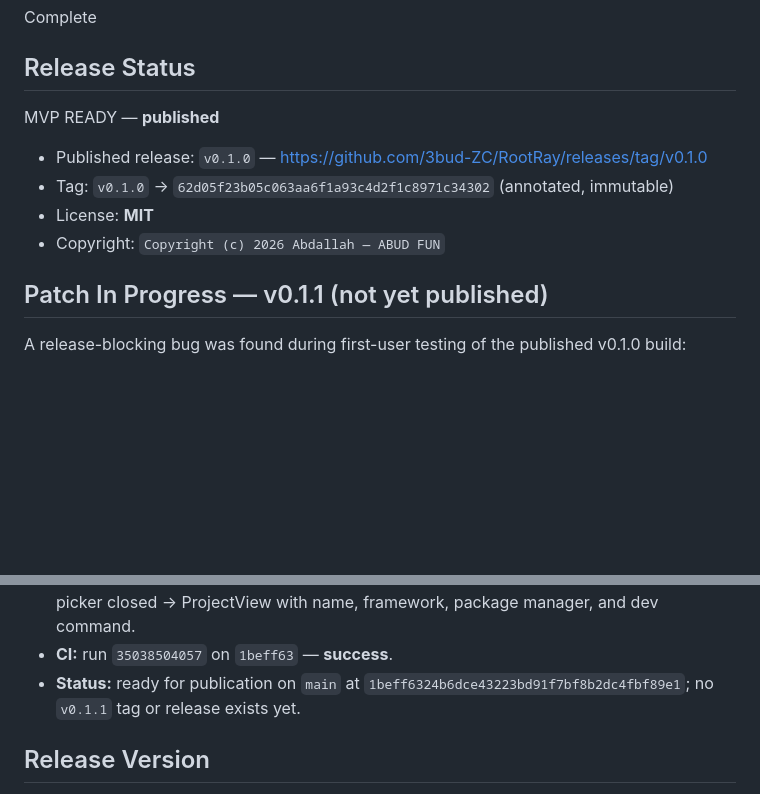
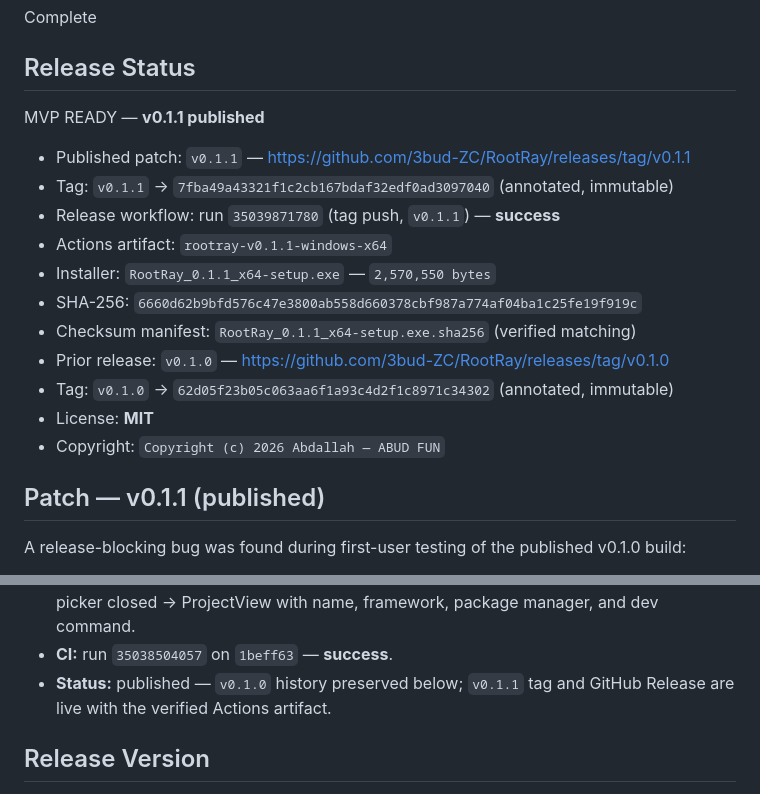
Before and after one commit to 3bud-ZC/RootRay, a Markdown page: STATUS.md, 2 parts joined by grey strips. Rendered like a GitHub page; blank space fills up the shorter version.

Commit message:
docs: record v0.1.1 publication in STATUS.md
Generated with [Devin](https://devin.ai)

Co-Authored-By: Devin <158243242+devin-ai-integration[bot]@users.noreply.github.com>

```diff
--- a/STATUS.md
+++ b/STATUS.md
@@ -10,16 +10,26 @@ Milestone 05 — Release Hardening, Windows Packaging & MVP Final Acceptance
 Complete
 
 ## Release Status
-MVP READY — **published**
+MVP READY — **v0.1.1 published**
 
-- Published release: `v0.1.0` —
+- Published patch: `v0.1.1` —
+  https://github.com/3bud-ZC/RootRay/releases/tag/v0.1.1
+- Tag: `v0.1.1` → `7fba49a43321f1c2cb167bdaf32edf0ad3097040`
+  (annotated, immutable)
+- Release workflow: run `35039871780` (tag push, `v0.1.1`) — **success**
+- Actions artifact: `rootray-v0.1.1-windows-x64`
+- Installer: `RootRay_0.1.1_x64-setup.exe` — `2,570,550 bytes`
+- SHA-256: `6660d62b9bfd576c47e3800ab558d660378cbf987a774af04ba1c25fe19f919c`
+- Checksum manifest: `RootRay_0.1.1_x64-setup.exe.sha256` (verified
+  matching)
+- Prior release: `v0.1.0` —
   https://github.com/3bud-ZC/RootRay/releases/tag/v0.1.0
 - Tag: `v0.1.0` → `62d05f23b05c063aa6f1a93c4d2f1c8971c34302` (annotated,
   immutable)
 - License: **MIT**
 - Copyright: `Copyright (c) 2026 Abdallah — ABUD FUN`
 
-## Patch In Progress — v0.1.1 (not yet published)
+## Patch — v0.1.1 (published)
 
 A release-blocking bug was found during first-user testing of the
 published v0.1.0 build:
@@ -47,9 +57,8 @@ published v0.1.0 build:
   native picker → React + Vite fixture → picker closed → ProjectView
   with name, framework, package manager, and dev command.
 - **CI:** run `35038504057` on `1beff63` — **success**.
-- **Status:** ready for publication on `main` at
-  `1beff6324b6dce43223bd91f7bf8b2dc4fbf89e1`; no `v0.1.1` tag or release
-  exists yet.
+- **Status:** published — `v0.1.0` history preserved below; `v0.1.1` tag
+  and GitHub Release are live with the verified Actions artifact.
 
 ## Release Version
 Working tree is **0.1.1** (patch in progress) — consistent across root
```
